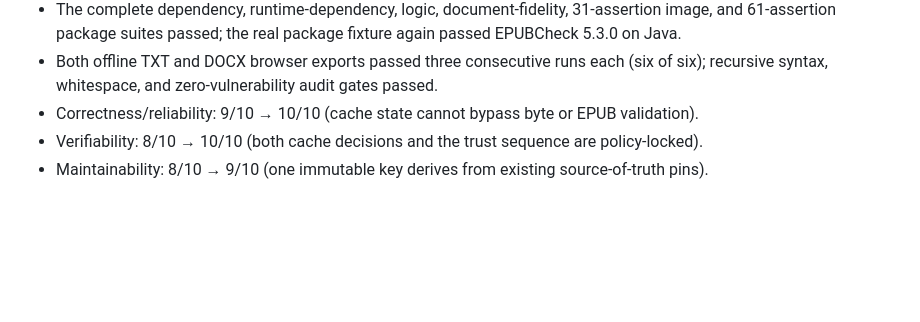
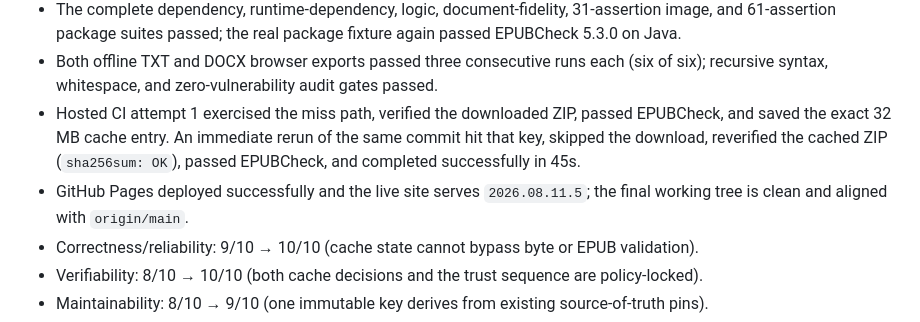
Before and after one commit to AlphaeusNg/KoboForge, a Markdown page: PROGRESS.md, the part around the change. GitHub-like rendering; blank space fills up the shorter version.

Commit message:
Record hosted EPUBCheck cache proof

```diff
--- a/PROGRESS.md
+++ b/PROGRESS.md
@@ -55,6 +55,12 @@ remain subject to the exact same checksum and standards gates.
 - Both offline TXT and DOCX browser exports passed three consecutive runs each
   (six of six); recursive syntax, whitespace, and zero-vulnerability audit
   gates passed.
+- Hosted CI attempt 1 exercised the miss path, verified the downloaded ZIP,
+  passed EPUBCheck, and saved the exact 32 MB cache entry. An immediate rerun
+  of the same commit hit that key, skipped the download, reverified the cached
+  ZIP (`sha256sum: OK`), passed EPUBCheck, and completed successfully in 45s.
+- GitHub Pages deployed successfully and the live site serves
+  `2026.08.11.5`; the final working tree is clean and aligned with `origin/main`.
 - Correctness/reliability: 9/10 → 10/10 (cache state cannot bypass byte or EPUB validation).
 - Verifiability: 8/10 → 10/10 (both cache decisions and the trust sequence are policy-locked).
 - Maintainability: 8/10 → 9/10 (one immutable key derives from existing source-of-truth pins).
```
